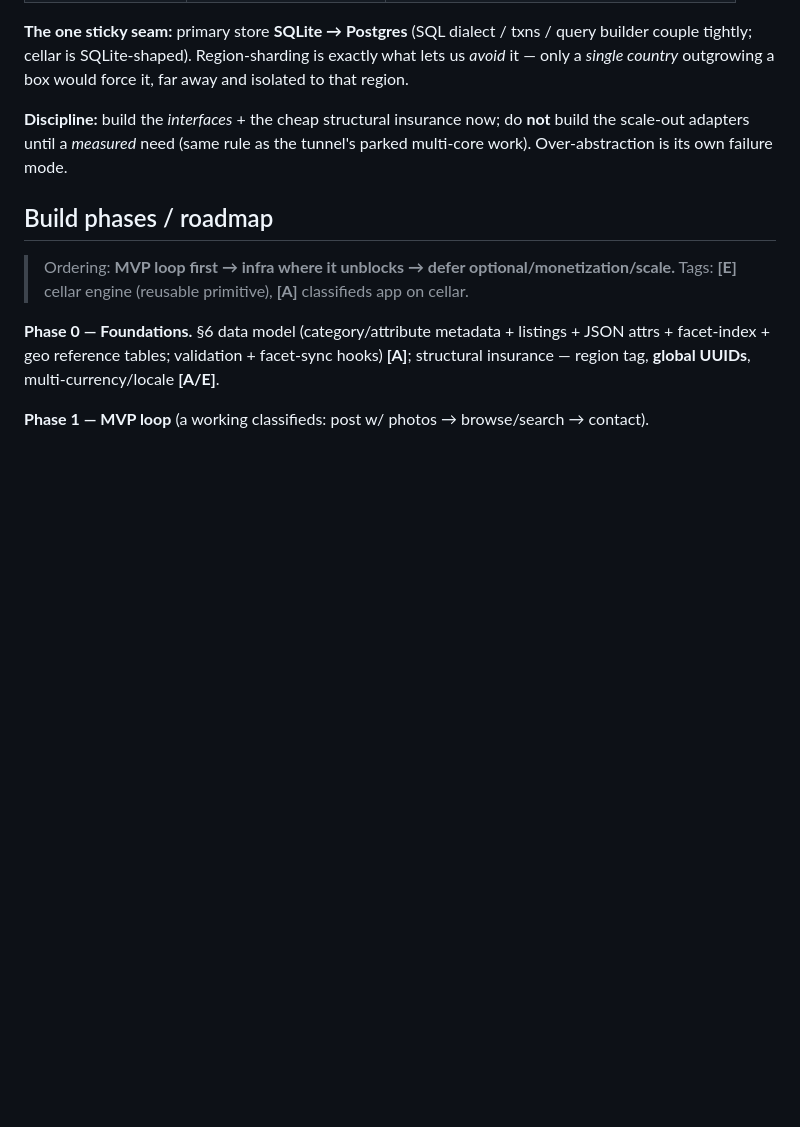
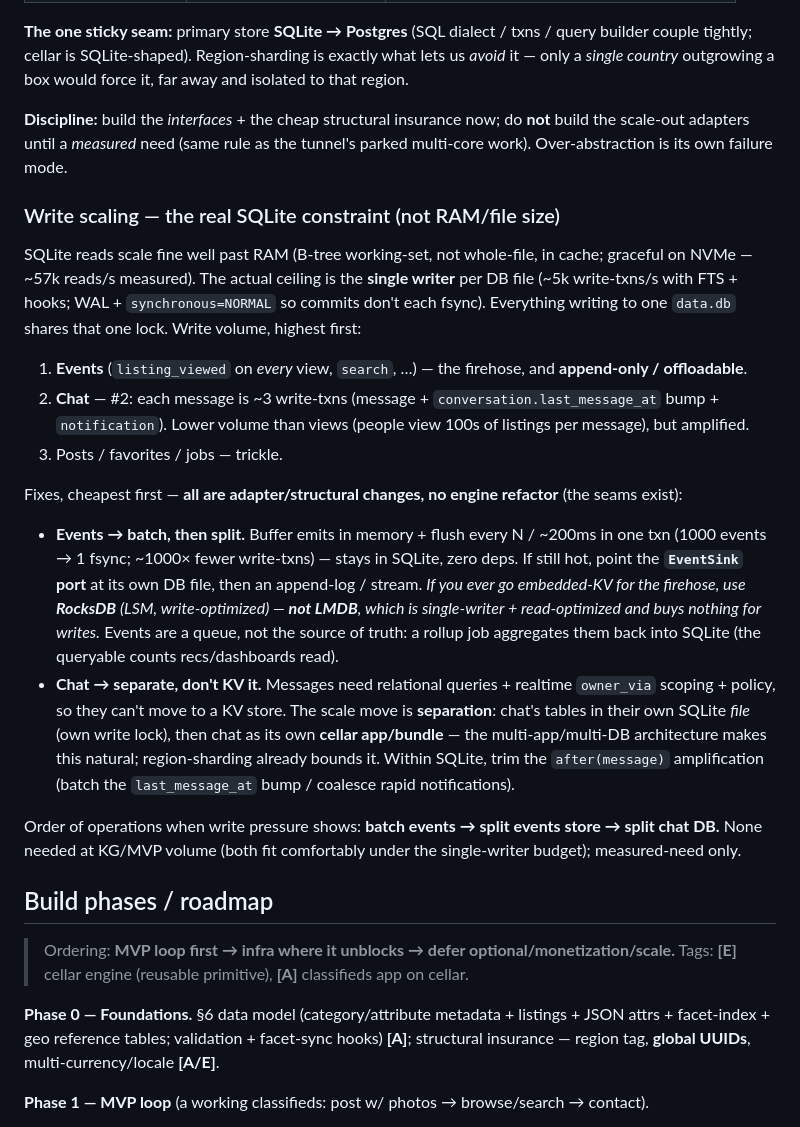
Before and after one commit to exellife/cellar, a Markdown page: apps/classifieds/classifieds-design.md, the part around the change. Rendered like a GitHub page; blank space fills up the shorter version.

Commit message:
docs(classifieds): capture the write-scaling plan in the scaling section
Notes the real SQLite constraint (single-writer per file, not RAM/file-size:
reads scale past RAM on the B-tree working set), the write-volume hierarchy
(events firehose > chat amplified-#2 > trickle), and the measured-need fix order:
batch events → split events to their own store (RocksDB if KV, never LMDB; events
are a queue rolled up back into SQLite) → split chat to its own DB/app
(separation, not KV — messages need relational + realtime owner_via + policy).
All adapter/structural, no engine refactor; none needed at KG/MVP volume.

```diff
--- a/apps/classifieds/classifieds-design.md
+++ b/apps/classifieds/classifieds-design.md
@@ -314,6 +314,36 @@ a *single country* outgrowing a box would force it, far away and isolated to tha
 scale-out adapters until a *measured* need (same rule as the tunnel's parked multi-core work).
 Over-abstraction is its own failure mode.
 
+### Write scaling — the real SQLite constraint (not RAM/file size)
+
+SQLite reads scale fine well past RAM (B-tree working-set, not whole-file, in cache; graceful on NVMe —
+~57k reads/s measured). The actual ceiling is the **single writer** per DB file (~5k write-txns/s with
+FTS + hooks; WAL + `synchronous=NORMAL` so commits don't each fsync). Everything writing to one
+`data.db` shares that one lock. Write volume, highest first:
+
+1. **Events** (`listing_viewed` on *every* view, `search`, …) — the firehose, and **append-only /
+   offloadable**.
+2. **Chat** — #2: each message is ~3 write-txns (message + `conversation.last_message_at` bump +
+   `notification`). Lower volume than views (people view 100s of listings per message), but amplified.
+3. Posts / favorites / jobs — trickle.
+
+Fixes, cheapest first — **all are adapter/structural changes, no engine refactor** (the seams exist):
+
+- **Events → batch, then split.** Buffer emits in memory + flush every N / ~200ms in one txn (1000
+  events → 1 fsync; ~1000× fewer write-txns) — stays in SQLite, zero deps. If still hot, point the
+  **`EventSink` port** at its own DB file, then an append-log / stream. *If you ever go embedded-KV for
+  the firehose, use **RocksDB** (LSM, write-optimized) — **not LMDB**, which is single-writer +
+  read-optimized and buys nothing for writes.* Events are a queue, not the source of truth: a rollup
+  job aggregates them back into SQLite (the queryable counts recs/dashboards read).
+- **Chat → separate, don't KV it.** Messages need relational queries + realtime `owner_via` scoping +
+  policy, so they can't move to a KV store. The scale move is **separation**: chat's tables in their own
+  SQLite *file* (own write lock), then chat as its own **cellar app/bundle** — the multi-app/multi-DB
+  architecture makes this natural; region-sharding already bounds it. Within SQLite, trim the
+  `after(message)` amplification (batch the `last_message_at` bump / coalesce rapid notifications).
+
+Order of operations when write pressure shows: **batch events → split events store → split chat DB.**
+None needed at KG/MVP volume (both fit comfortably under the single-writer budget); measured-need only.
+
 ## Build phases / roadmap
 
 > Ordering: **MVP loop first → infra where it unblocks → defer optional/monetization/scale.**
```
